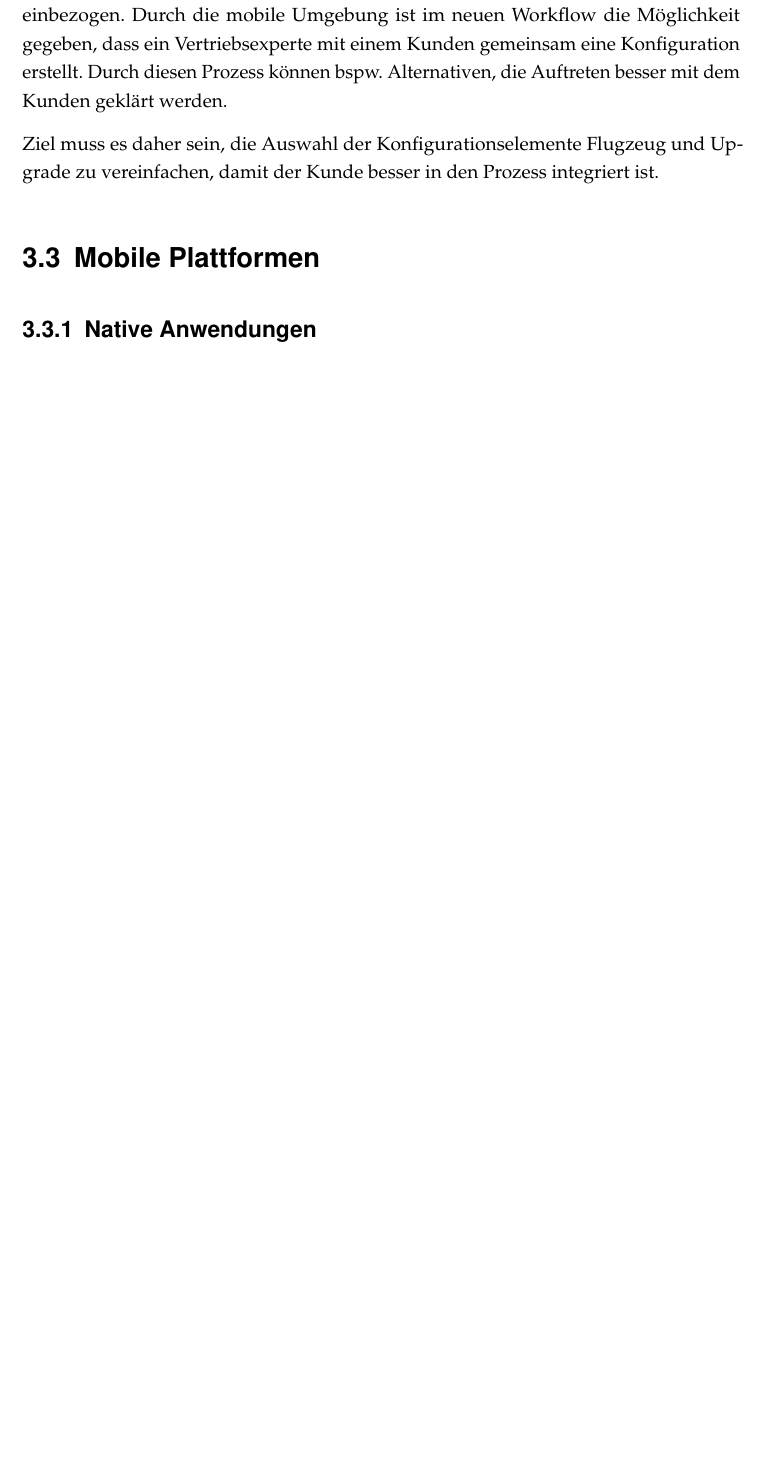
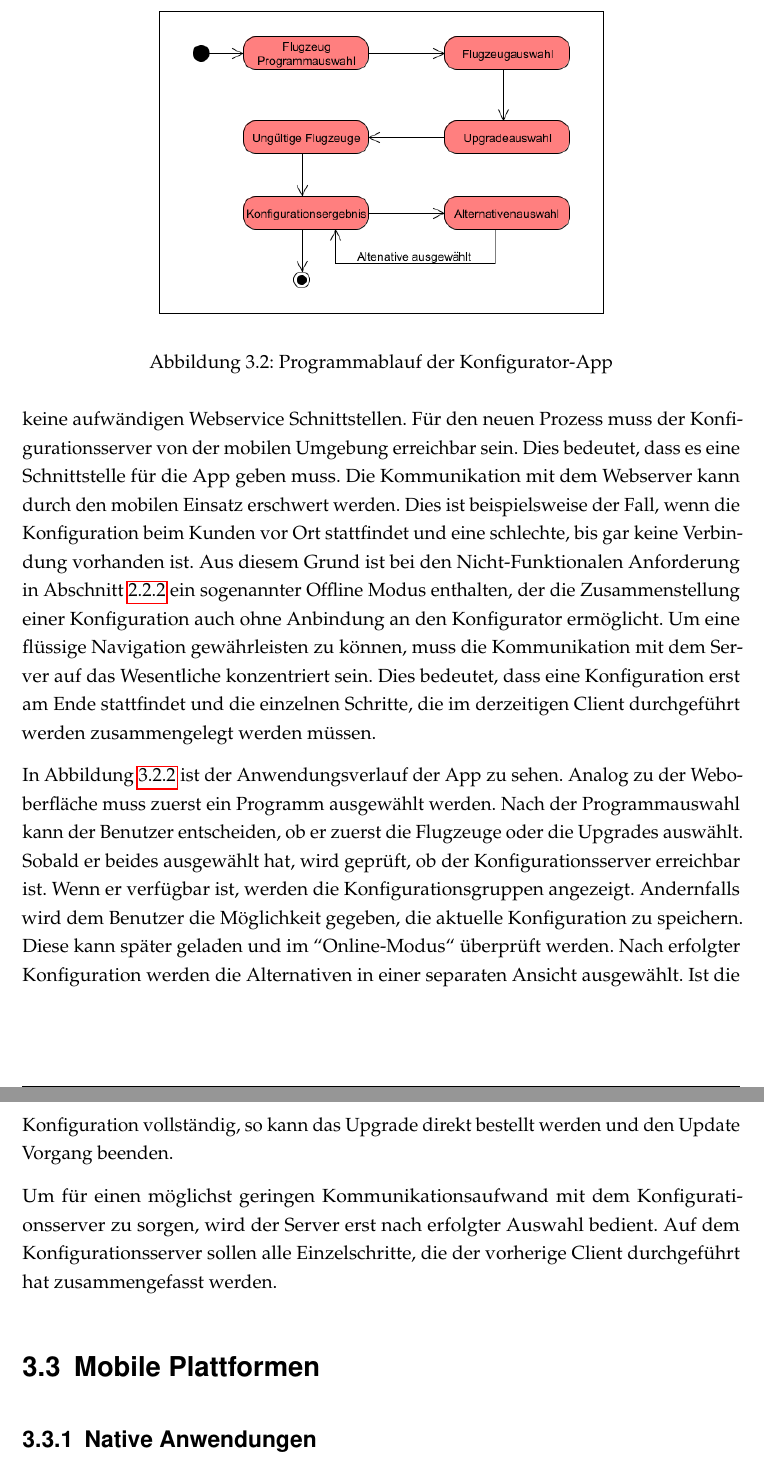
Before and after one commit to leubedane/thesis, a LaTeX thesis (dokumentation.tex, which reads content/03kapitel.tex): part of page 18 of 26 before the commit and two parts of pages 19 and 20 of 28 after it, the two joined at a grey line, cut at the place of the change, the shorter picture padded with empty space. Compiled offline with pdfLaTeX; a LaTeX package or settings file that is missing is left out.

Commit message:
workflow complete

```diff
--- a/content/03kapitel.tex
+++ b/content/03kapitel.tex
@@ -23,4 +26,3 @@ Beim derzeitigen Konfigurationsprozess wird die eigentliche Konfiguration dem Ex
         \item \textbf{Schnelleres Feedback:} Durch eine mobile Lösung soll bereits beim Kunden ein Feedback über die Gültigkeit der Konfiguration vorhanden sein.
 \end{itemize}
 
-Mit beiden Maßnahmen wird der Kunde stärker in den Prozess der Konfiguration einbezogen. Durch die mobile Umgebung ist im neuen Workflow die Möglichkeit gegeben, dass ein Vertriebsexperte mit einem Kunden gemeinsam eine Konfiguration erstellt. Durch diesen Prozess können bspw. Alternativen, die Auftreten besser mit dem Kunden geklärt werden.
@@ -27,6 +33,16 @@ Mit beiden Maßnahmen wird der Kunde stärker in den Prozess der Konfiguration e
+Der aktuelle Client und der Server befinden sich auf der gleichen Umgebung. Somit können beide direkt miteinander kommunizieren und benötigen keine aufwändigen Webservice Schnittstellen. Für den neuen Prozess muss der Konfigurationsserver von der mobilen Umgebung erreichbar sein. Dies bedeutet, dass es eine Schnittstelle für die App geben muss. Die Kommunikation mit dem Webserver kann durch den mobilen Einsatz erschwert werden. Dies ist beispielsweise der Fall, wenn die Konfiguration beim Kunden vor Ort stattfindet und eine schlechte, bis gar keine Verbindung vorhanden ist. Aus diesem Grund ist bei den Nicht-Funktionalen Anforderung in Abschnitt \ref{non_functional_requirements} ein sogenannter Offline Modus enthalten, der die Zusammenstellung einer Konfiguration auch ohne Anbindung an den Konfigurator ermöglicht. Um eine flüssige Navigation gewährleisten zu können, muss die Kommunikation mit dem Server auf das Wesentliche konzentriert sein. Dies bedeutet, dass eine Konfiguration erst am Ende stattfindet und die einzelnen Schritte, die im derzeitigen Client durchgeführt werden zusammengelegt werden müssen. \par
+\begin{figure}
+\label{appWorkflow}
+\centering
+\includegraphics[width=300px]{images/workflow_webgui}
+\caption{Programmablauf der Konfigurator-App}
+\end{figure}
+In Abbildung \ref{appWorkflow} ist der Anwendungsverlauf der App zu sehen. Analog zu der Weboberfläche muss zuerst ein Programm ausgewählt werden. Nach der Programmauswahl kann der Benutzer entscheiden, ob er zuerst die Flugzeuge oder die Upgrades auswählt. Sobald er beides ausgewählt hat, wird geprüft, ob der Konfigurationsserver erreichbar ist. Wenn er verfügbar ist, werden die Konfigurationsgruppen angezeigt. Andernfalls wird dem Benutzer die Möglichkeit gegeben, die aktuelle Konfiguration zu speichern. Diese kann später geladen und im "'Online-Modus"' überprüft werden. Nach erfolgter Konfiguration werden die Alternativen in einer separaten Ansicht ausgewählt. Ist die Konfiguration vollständig, so kann das Upgrade direkt bestellt werden und den Update Vorgang beenden. \par
+
+Um für einen möglichst geringen Kommunikationsaufwand mit dem Konfigurationsserver zu sorgen, wird der Server erst nach erfolgter Auswahl bedient. Auf dem Konfigurationsserver sollen alle Einzelschritte, die der vorherige Client durchgeführt hat zusammengefasst werden.
 
 
- Ziel muss es daher sein, die Auswahl der Konfigurationselemente Flugzeug und Upgrade zu vereinfachen, damit der Kunde besser in den Prozess integriert ist.
+
 
 \section{Mobile Plattformen}
 \subsection{Native Anwendungen}
```
Also changed, not shown: content/02kapitel.tex (+2 -2 lines), dokumentation.pdf, content/03kapitel.tex (9 more changed lines).
